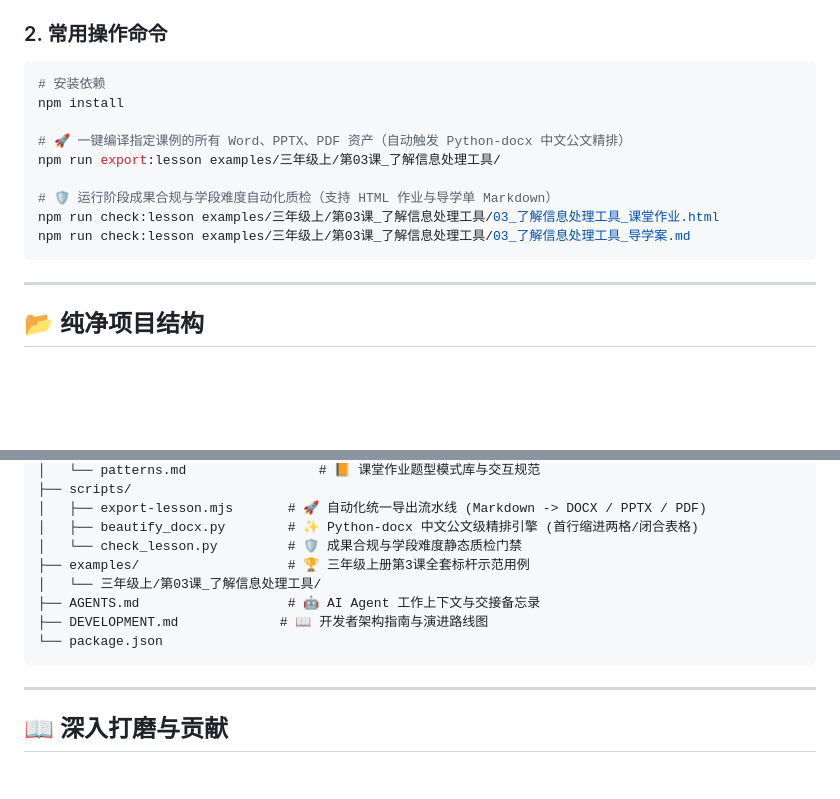
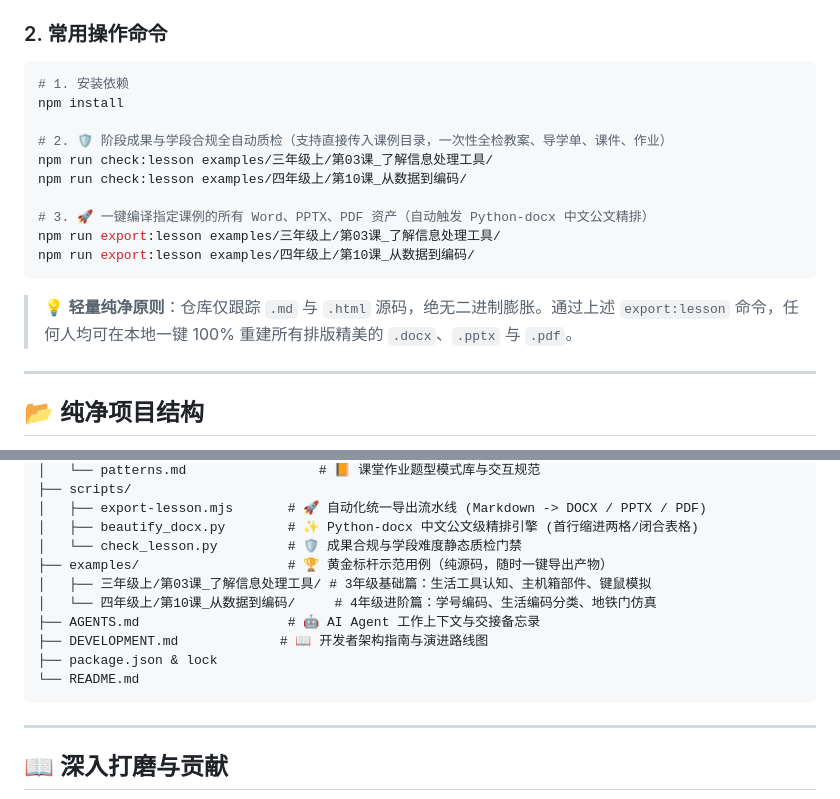
Before and after one commit to 4724656/it-lesson-studio, a Markdown page: README.md, 2 parts joined by grey strips. Rendered like a GitHub page; blank space fills up the shorter version.

Commit message:
docs: 更新项目说明与架构图，对齐双标杆课例与无二进制纯净原则

````diff
--- a/README.md
+++ b/README.md
@@ -40,16 +40,19 @@
 
 ### 2. 常用操作命令
 ```bash
-# 安装依赖
+# 1. 安装依赖
 npm install
 
-# 🚀 一键编译指定课例的所有 Word、PPTX、PDF 资产（自动触发 Python-docx 中文公文精排）
+# 2. 🛡️ 阶段成果与学段合规全自动质检（支持直接传入课例目录，一次性全检教案、导学单、课件、作业）
+npm run check:lesson examples/三年级上/第03课_了解信息处理工具/
+npm run check:lesson examples/四年级上/第10课_从数据到编码/
+
+# 3. 🚀 一键编译指定课例的所有 Word、PPTX、PDF 资产（自动触发 Python-docx 中文公文精排）
 npm run export:lesson examples/三年级上/第03课_了解信息处理工具/
+npm run export:lesson examples/四年级上/第10课_从数据到编码/
+```
 
-# 🛡️ 运行阶段成果合规与学段难度自动化质检（支持 HTML 作业与导学单 Markdown）
-npm run check:lesson examples/三年级上/第03课_了解信息处理工具/03_了解信息处理工具_课堂作业.html
-npm run check:lesson examples/三年级上/第03课_了解信息处理工具/03_了解信息处理工具_导学案.md
-```
+> 💡 **轻量纯净原则**：仓库仅跟踪 `.md` 与 `.html` 源码，绝无二进制膨胀。通过上述 `export:lesson` 命令，任何人均可在本地一键 100% 重建所有排版精美的 `.docx`、`.pptx` 与 `.pdf`。
 
 ---
 
@@ -79,11 +82,13 @@ it-lesson-studio/
 │   ├── export-lesson.mjs       # 🚀 自动化统一导出流水线 (Markdown -> DOCX / PPTX / PDF)
 │   ├── beautify_docx.py        # ✨ Python-docx 中文公文级精排引擎 (首行缩进两格/闭合表格)
 │   └── check_lesson.py         # 🛡️ 成果合规与学段难度静态质检门禁
-├── examples/                   # 🏆 三年级上册第3课全套标杆示范用例
-│   └── 三年级上/第03课_了解信息处理工具/
+├── examples/                   # 🏆 黄金标杆示范用例（纯源码，随时一键导出产物）
+│   ├── 三年级上/第03课_了解信息处理工具/ # 3年级基础篇：生活工具认知、主机箱部件、键鼠模拟
+│   └── 四年级上/第10课_从数据到编码/     # 4年级进阶篇：学号编码、生活编码分类、地铁门仿真
 ├── AGENTS.md                   # 🤖 AI Agent 工作上下文与交接备忘录
 ├── DEVELOPMENT.md             # 📖 开发者架构指南与演进路线图
-└── package.json
+├── package.json & lock
+└── README.md
 ```
 
 ---
````
Also changed, not shown: DEVELOPMENT.md (+2 -1 lines).
